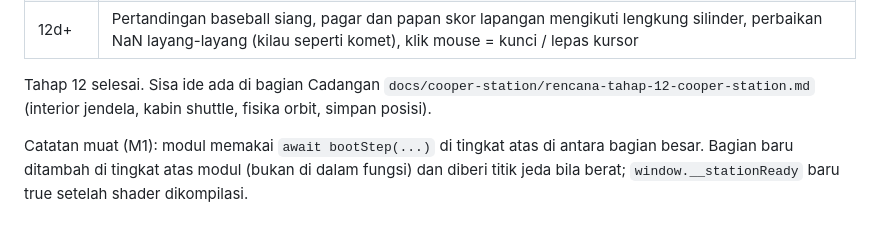
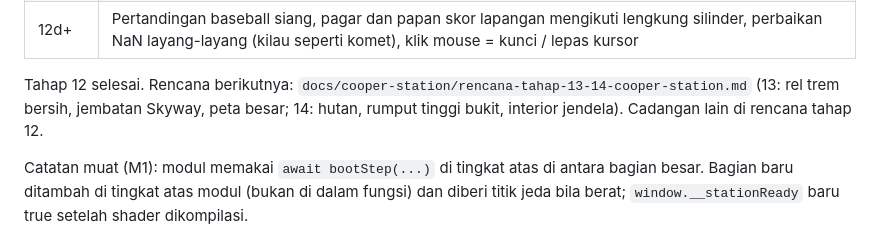
Before and after one commit to bhaktiutama/interstellia, a Markdown page: CLAUDE.md, the part around the change. Rendered like a GitHub page.

```diff
--- a/CLAUDE.md
+++ b/CLAUDE.md
@@ -123,7 +123,7 @@ W A S D, Shift, Space, B, G, L, T, E, M, V, [ ], Z (kecepatan waktu), N (cuaca),
 | 12d | Siklus tanam gandum 96 jam, mesin panen dan traktor dengan debu, mode foto (F, DOF, simpan PNG), tur sinematik dengan penjelasan fisika (Y) |
 | 12d+ | Pertandingan baseball siang, pagar dan papan skor lapangan mengikuti lengkung silinder, perbaikan NaN layang-layang (kilau seperti komet), klik mouse = kunci / lepas kursor |
 
-Tahap 12 selesai. Sisa ide ada di bagian Cadangan `docs/cooper-station/rencana-tahap-12-cooper-station.md` (interior jendela, kabin shuttle, fisika orbit, simpan posisi).
+Tahap 12 selesai. Rencana berikutnya: `docs/cooper-station/rencana-tahap-13-14-cooper-station.md` (13: rel trem bersih, jembatan Skyway, peta besar; 14: hutan, rumput tinggi bukit, interior jendela). Cadangan lain di rencana tahap 12.
 
 Catatan muat (M1): modul memakai `await bootStep(...)` di tingkat atas di antara bagian besar. Bagian baru ditambah di tingkat atas modul (bukan di dalam fungsi) dan diberi titik jeda bila berat; `window.__stationReady` baru true setelah shader dikompilasi.
 
```
Also changed, not shown: docs/cooper-station/rencana-tahap-12-cooper-station.md (+1 -1 lines), docs/cooper-station/rencana-tahap-13-14-cooper-station.md (added, +56 -0 lines).
